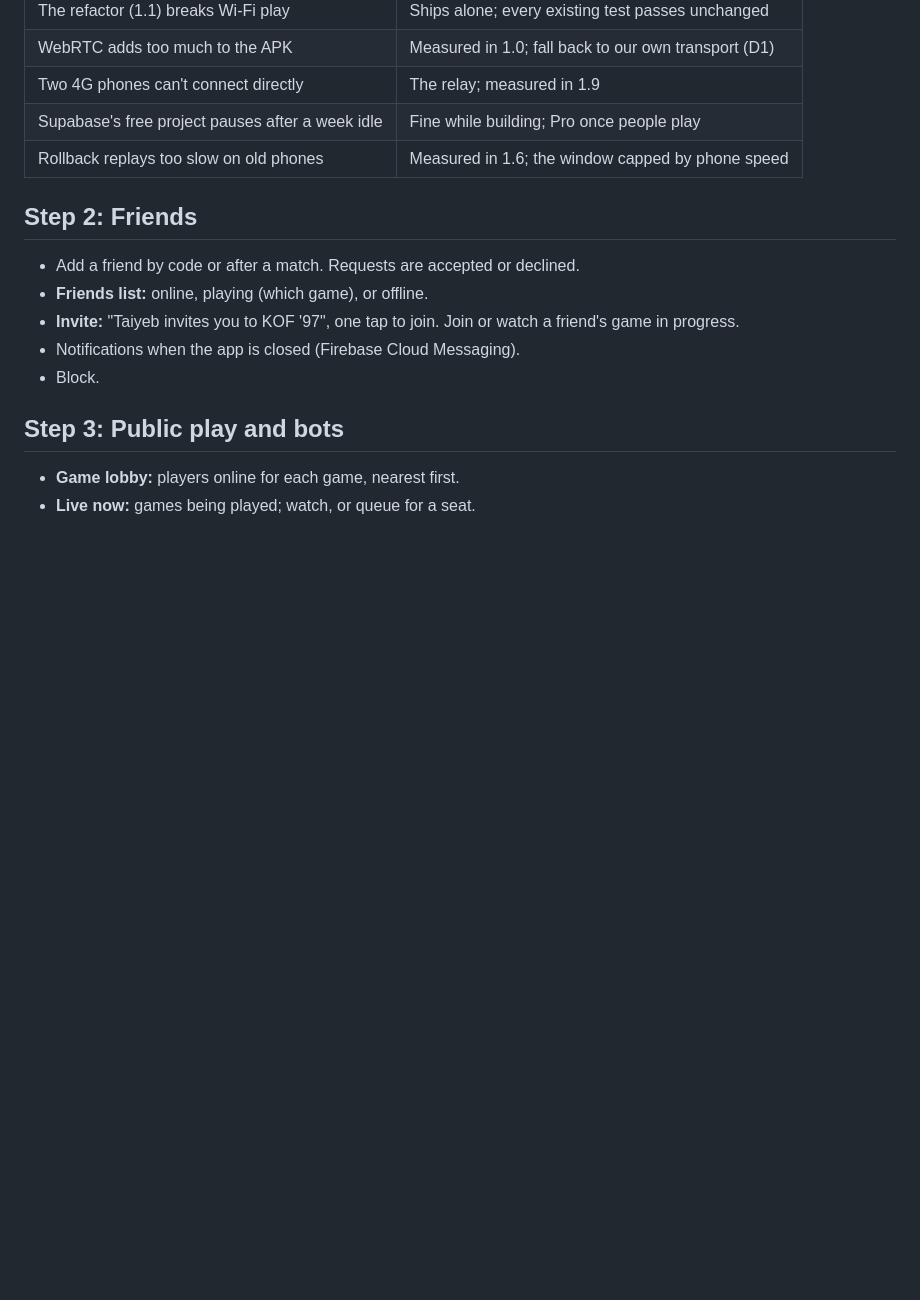
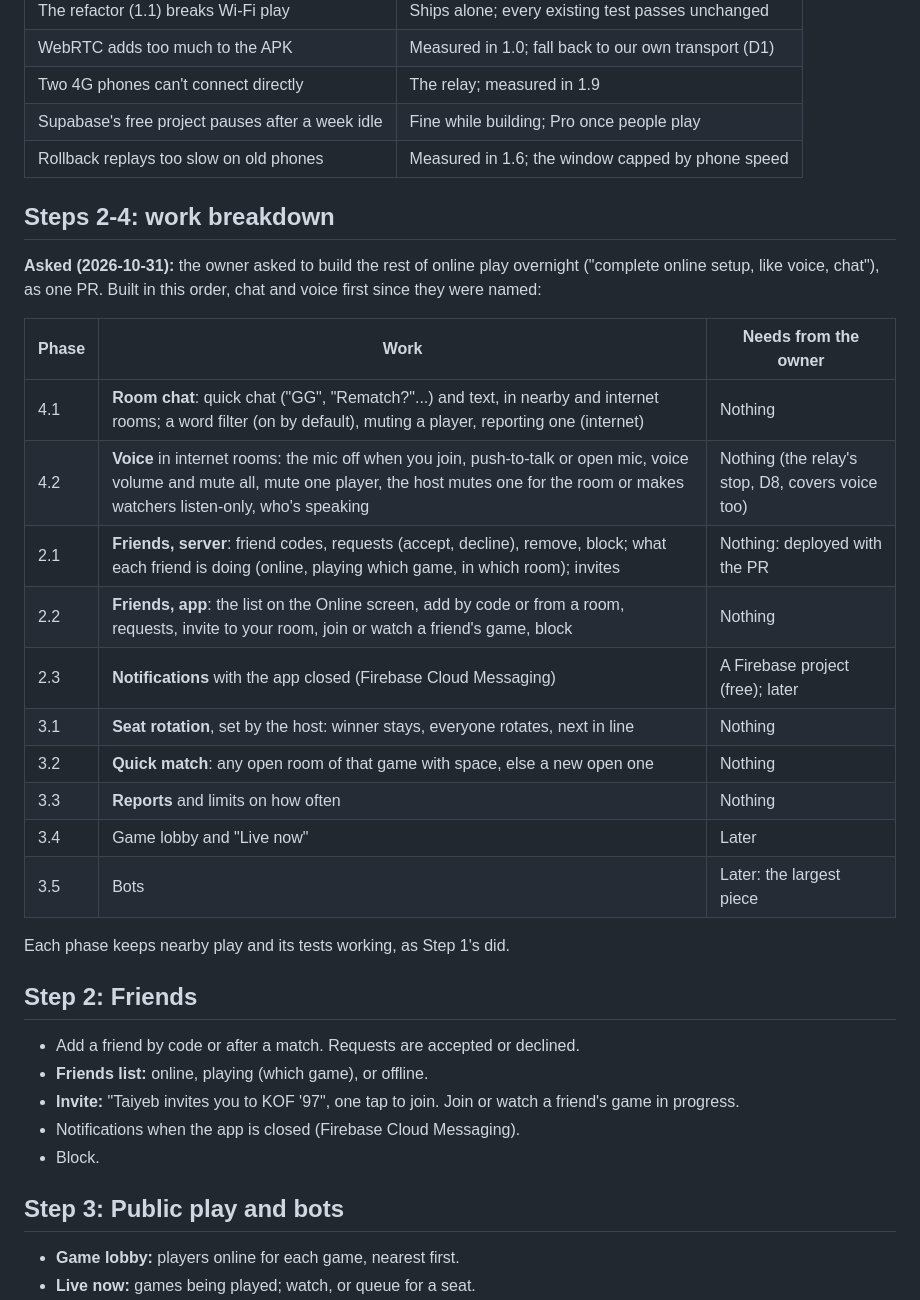
Before and after one commit to taiyebnirjhar/90s-kid-arcade, a Markdown page: docs/online-plan.md, the part around the change. Rendered like a GitHub page; blank space fills up the shorter version.

Commit message:
Plan: Steps 2-4 broken down into phases (chat and voice first)
Co-Authored-By: Claude Opus 5.5 <noreply@anthropic.com>
Claude-Session: https://claude.ai/code/session_01Ko9f8tDjGAaHi2vx6hfcS6

```diff
--- a/docs/online-plan.md
+++ b/docs/online-plan.md
@@ -713,6 +713,27 @@ fixes they led to. Still open, and why:
 | Supabase's free project pauses after a week idle | Fine while building; Pro once people play |
 | Rollback replays too slow on old phones | Measured in 1.6; the window capped by phone speed |
 
+## Steps 2-4: work breakdown
+
+**Asked (2026-10-31):** the owner asked to build the rest of online play
+overnight ("complete online setup, like voice, chat"), as one PR. Built in
+this order, chat and voice first since they were named:
+
+| Phase | Work | Needs from the owner |
+|---|---|---|
+| 4.1 | **Room chat**: quick chat ("GG", "Rematch?"...) and text, in nearby and internet rooms; a word filter (on by default), muting a player, reporting one (internet) | Nothing |
+| 4.2 | **Voice** in internet rooms: the mic off when you join, push-to-talk or open mic, voice volume and mute all, mute one player, the host mutes one for the room or makes watchers listen-only, who's speaking | Nothing (the relay's stop, D8, covers voice too) |
+| 2.1 | **Friends, server**: friend codes, requests (accept, decline), remove, block; what each friend is doing (online, playing which game, in which room); invites | Nothing: deployed with the PR |
+| 2.2 | **Friends, app**: the list on the Online screen, add by code or from a room, requests, invite to your room, join or watch a friend's game, block | Nothing |
+| 2.3 | **Notifications** with the app closed (Firebase Cloud Messaging) | A Firebase project (free); later |
+| 3.1 | **Seat rotation**, set by the host: winner stays, everyone rotates, next in line | Nothing |
+| 3.2 | **Quick match**: any open room of that game with space, else a new open one | Nothing |
+| 3.3 | **Reports** and limits on how often | Nothing |
+| 3.4 | Game lobby and "Live now" | Later |
+| 3.5 | Bots | Later: the largest piece |
+
+Each phase keeps nearby play and its tests working, as Step 1's did.
+
 ## Step 2: Friends
 
 - Add a friend by code or after a match. Requests are accepted or declined.
```
